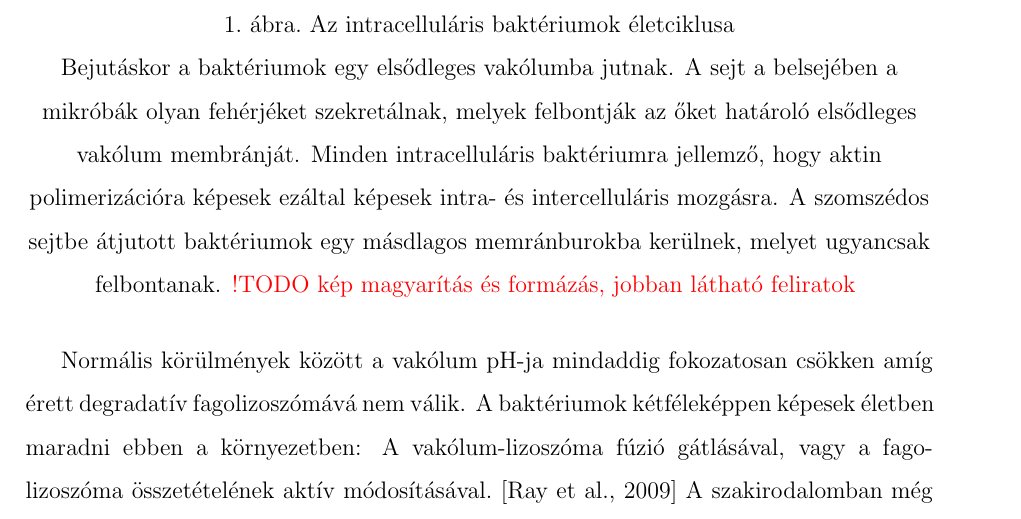
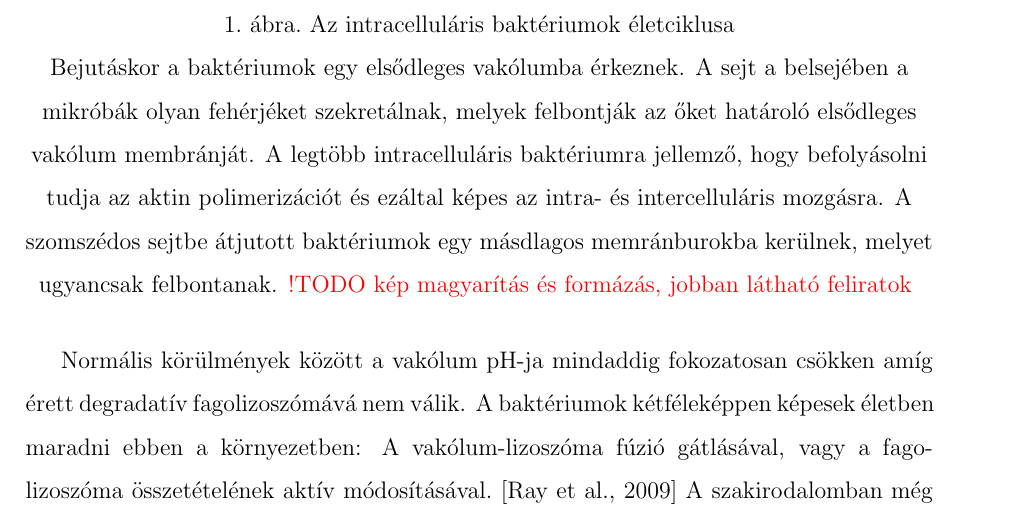
Before and after one commit to blaisehorvath/master_thesis, a LaTeX document (msc_szakdolgozat.tex): part of page 7 of 17, cut so that both start at the same text. Compiled offline with pdfLaTeX.

Commit message:
Corrected some misstakes

```diff
--- a/msc_szakdolgozat.tex
+++ b/msc_szakdolgozat.tex
@@ -112,7 +112,7 @@
 			 \centering
 			 \includegraphics[scale=0.42]{img/salmonella_life_cycle.png}
 			 \caption{Az intracelluláris baktériumok életciklusa}
-			 Bejutáskor a baktériumok egy elsődleges vakólumba jutnak. A sejt a belsejében a mikróbák olyan fehérjéket szekretálnak, melyek felbontják az őket határoló elsődleges vakólum membránját. Minden intracelluláris baktériumra jellemző, hogy aktin polimerizációra képesek ezáltal képesek intra- és intercelluláris mozgásra. A szomszédos sejtbe átjutott baktériumok egy másdlagos memránburokba kerülnek, melyet ugyancsak felbontanak.
+			 Bejutáskor a baktériumok egy elsődleges vakólumba érkeznek. A sejt a belsejében a mikróbák olyan fehérjéket szekretálnak, melyek felbontják az őket határoló elsődleges vakólum membránját. A legtöbb intracelluláris baktériumra jellemző, hogy befolyásolni tudja az aktin polimerizációt és ezáltal képes az intra- és intercelluláris mozgásra. A szomszédos sejtbe átjutott baktériumok egy másdlagos memránburokba kerülnek, melyet ugyancsak felbontanak.
 			\textcolor{red}{!TODO kép magyarítás és formázás, jobban látható feliratok}
 			 \label{fig:salmo_cycle}
 		 \end{figure}
```
Also changed, not shown: msc_szakdolgozat.pdf, 2 other files.
